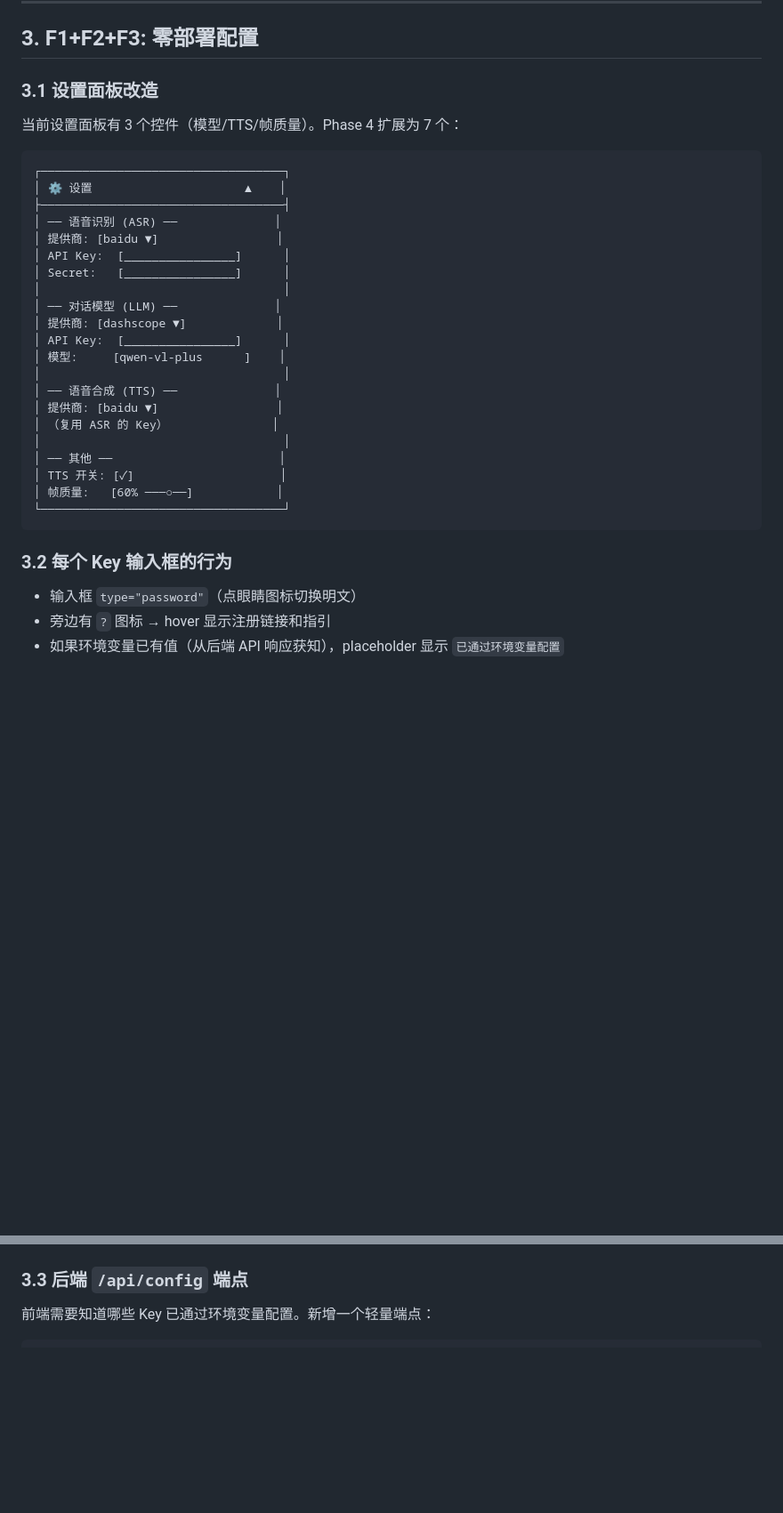
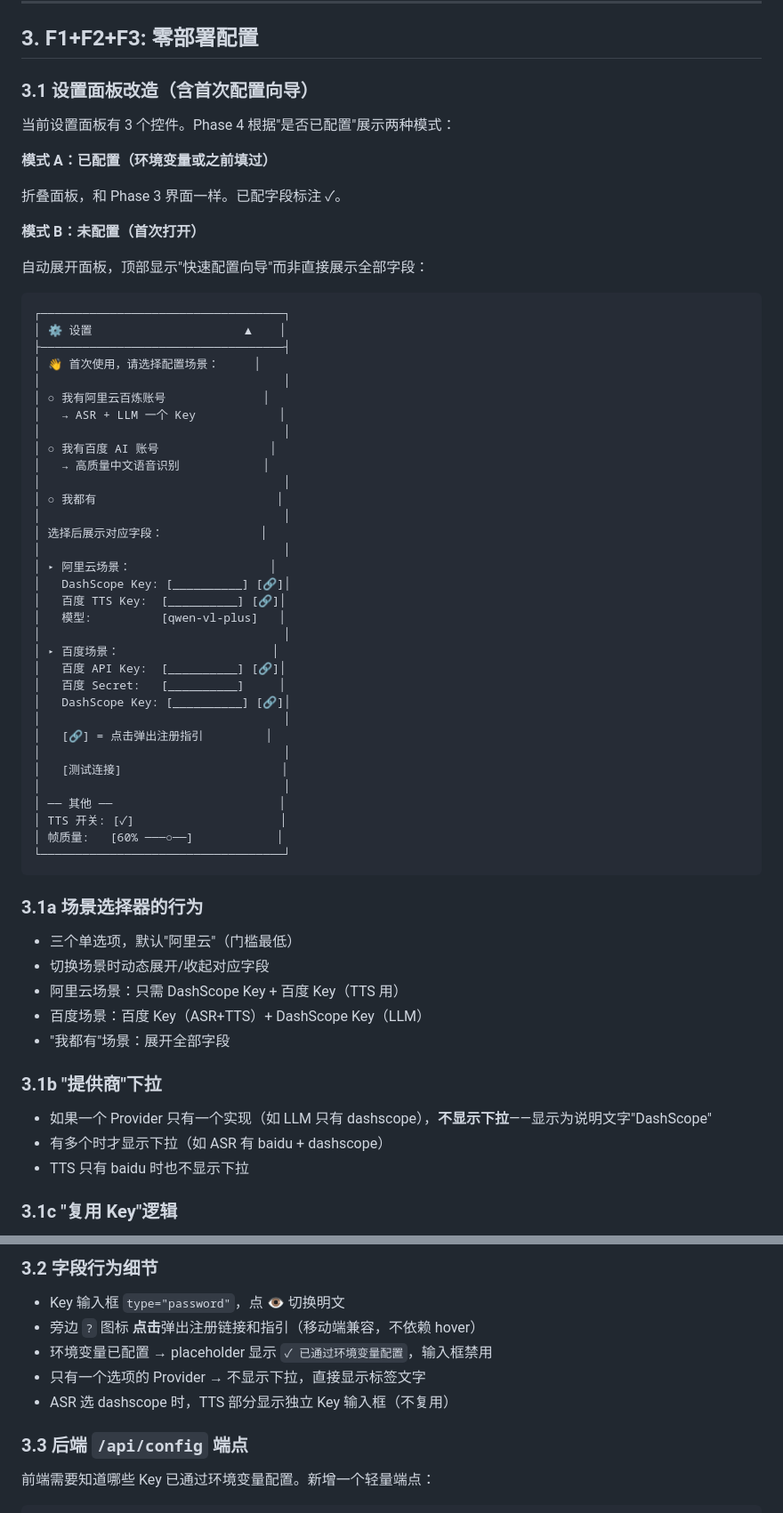
Before and after one commit to Natsuhan727/OmniDeskAI, a Markdown page: PRD-Phase4.md, 2 parts joined by grey strips. Shown at 89% size. Drawn GitHub-style; blank space fills up the shorter version.

Commit message:
docs: fix Phase 4 PRD — setup wizard, scenario selector, test connection
PM 改进:
- 首次打开显示快速配置向导（场景选择器），而非直接展示全部字段
- 单选项 Provider 不显示下拉，展示为标签文字
- TTS 复用 Key 逻辑根据 ASR 场景动态调整
- 新增 /api/ping 测试连接按钮
- ? 图标改为点击弹出（移动端兼容）

````diff
--- a/PRD-Phase4.md
+++ b/PRD-Phase4.md
@@ -55,27 +55,47 @@ const llmKey = body.llm_api_key || process.env.LLM_API_KEY;
 
 ## 3. F1+F2+F3: 零部署配置
 
-### 3.1 设置面板改造
+### 3.1 设置面板改造（含首次配置向导）
 
-当前设置面板有 3 个控件（模型/TTS/帧质量）。Phase 4 扩展为 7 个：
+当前设置面板有 3 个控件。Phase 4 根据"是否已配置"展示两种模式：
+
+**模式 A：已配置（环境变量或之前填过）**
+
+折叠面板，和 Phase 3 界面一样。已配字段标注 ✓。
+
+**模式 B：未配置（首次打开）**
+
+自动展开面板，顶部显示"快速配置向导"而非直接展示全部字段：
 
 ```
 ┌───────────────────────────────────┐
 │ ⚙️ 设置                      ▲    │
 ├───────────────────────────────────┤
-│ ── 语音识别 (ASR) ──              │
-│ 提供商: [baidu ▼]                 │
-│ API Key:  [________________]      │
-│ Secret:   [________________]      │
+│ 👋 首次使用，请选择配置场景：     │
 │                                   │
-│ ── 对话模型 (LLM) ──              │
-│ 提供商: [dashscope ▼]             │
-│ API Key:  [________________]      │
-│ 模型:     [qwen-vl-plus      ]    │
+│ ○ 我有阿里云百炼账号              │
+│   → ASR + LLM 一个 Key            │
 │                                   │
-│ ── 语音合成 (TTS) ──              │
-│ 提供商: [baidu ▼]                 │
-│ （复用 ASR 的 Key）               │
+│ ○ 我有百度 AI 账号                │
+│   → 高质量中文语音识别            │
+│                                   │
+│ ○ 我都有                          │
+│                                   │
+│ 选择后展示对应字段：              │
+│                                   │
+│ ▸ 阿里云场景：                    │
+│   DashScope Key: [__________] [🔗]│
+│   百度 TTS Key:  [__________] [🔗]│
+│   模型:          [qwen-vl-plus]   │
+│                                   │
+│ ▸ 百度场景：                      │
+│   百度 API Key:  [__________] [🔗]│
+│   百度 Secret:   [__________]     │
+│   DashScope Key: [__________] [🔗]│
+│                                   │
+│   [🔗] = 点击弹出注册指引         │
+│                                   │
+│   [测试连接]                       │
 │                                   │
 │ ── 其他 ──                        │
 │ TTS 开关: [✓]                     │
@@ -83,8 +103,19 @@ const llmKey = body.llm_api_key || process.env.LLM_API_KEY;
 └───────────────────────────────────┘
 ```
 
-### 3.2 每个 Key 输入框的行为
+### 3.1a 场景选择器的行为
 
-- 输入框 `type="password"`（点眼睛图标切换明文）
-- 旁边有 `?` 图标 → hover 显示注册链接和指引
-- 如果环境变量已有值（从后端 API 响应获知），placeholder 显示 `已通过环境变量配置`
+- 三个单选项，默认"阿里云"（门槛最低）
+- 切换场景时动态展开/收起对应字段
+- 阿里云场景：只需 DashScope Key + 百度 Key（TTS 用）
+- 百度场景：百度 Key（ASR+TTS）+ DashScope Key（LLM）
+- "我都有"场景：展开全部字段
+
+### 3.1b "提供商"下拉
+
+- 如果一个 Provider 只有一个实现（如 LLM 只有 dashscope），**不显示下拉**——显示为说明文字"DashScope"
+- 有多个时才显示下拉（如 ASR 有 baidu + dashscope）
+- TTS 只有 baidu 时也不显示下拉
+
+### 3.1c "复用 Key"逻辑
+
@@ -91,3 +153,10 @@ const llmKey = body.llm_api_key || process.env.LLM_API_KEY;
+### 3.2 字段行为细节
+
+- Key 输入框 `type="password"`，点 👁 切换明文
+- 旁边 `?` 图标 **点击**弹出注册链接和指引（移动端兼容，不依赖 hover）
+- 环境变量已配置 → placeholder 显示 `✓ 已通过环境变量配置`，输入框禁用
+- 只有一个选项的 Provider → 不显示下拉，直接显示标签文字
+- ASR 选 dashscope 时，TTS 部分显示独立 Key 输入框（不复用）
 
 ### 3.3 后端 `/api/config` 端点
 
````
Also changed, not shown: other parts of PRD-Phase4.md (+31 -0 lines).
